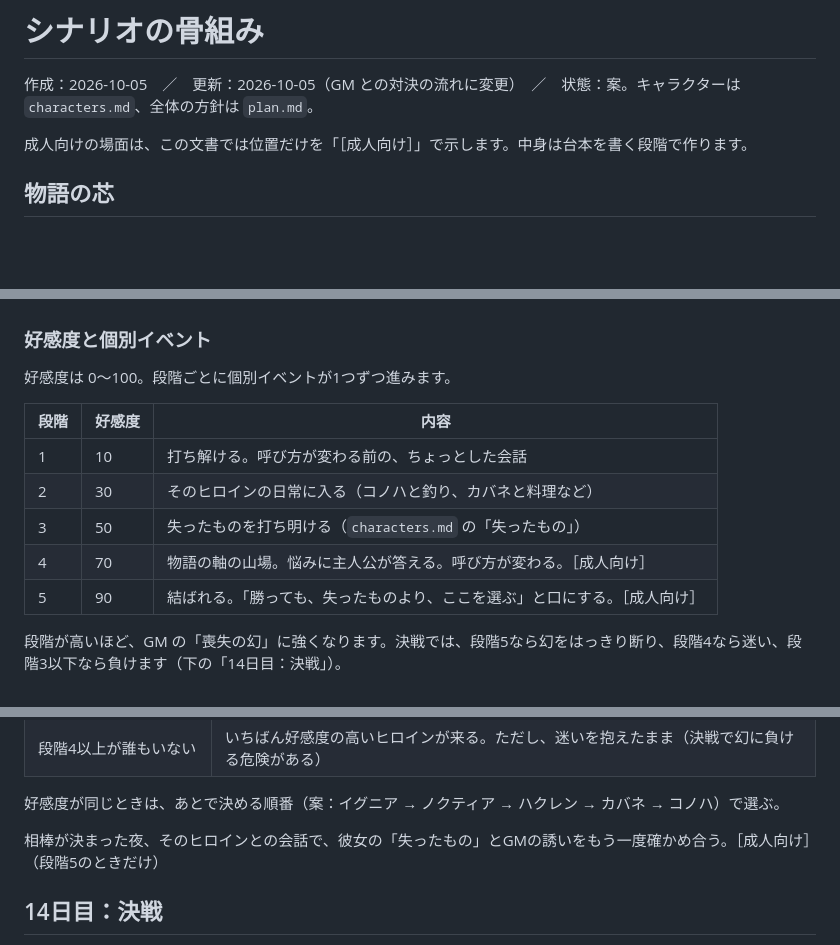
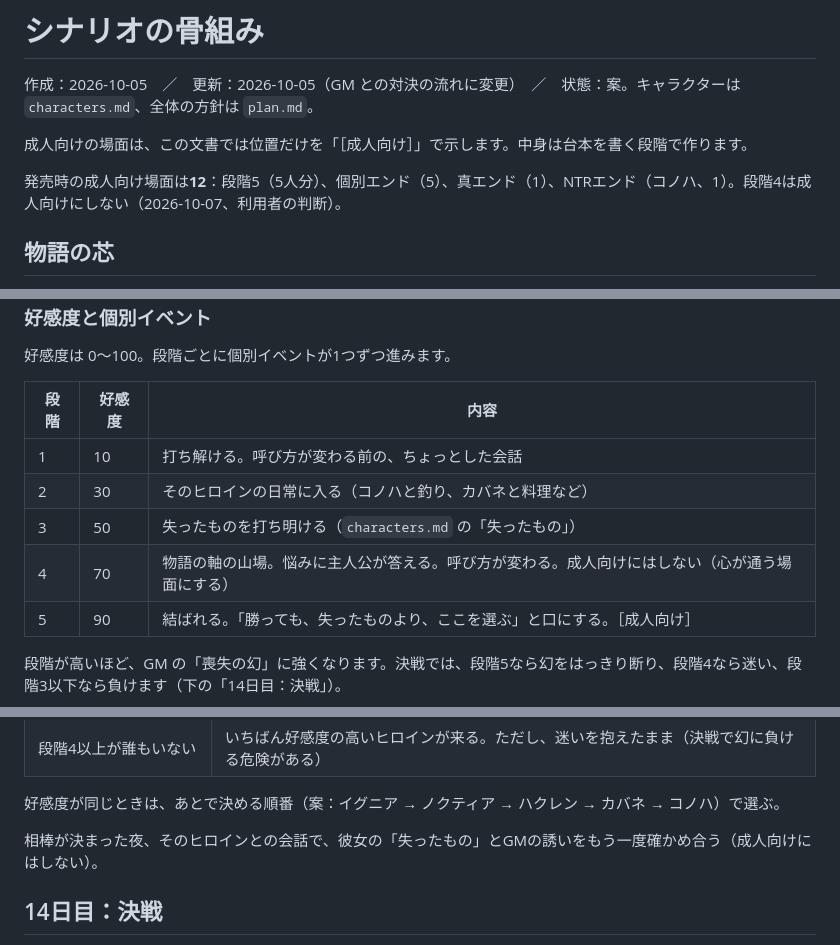
Before and after one commit to redbillyzeon-droid/test, a Markdown page: docs/game/outline.md, 3 parts joined by grey strips. Rendered like a GitHub page; blank space fills up the shorter version.

```diff
--- a/docs/game/outline.md
+++ b/docs/game/outline.md
@@ -3,6 +3,8 @@
 作成：2026-10-05　／　更新：2026-10-05（GM との対決の流れに変更）　／　状態：案。キャラクターは `characters.md`、全体の方針は `plan.md`。
 
 成人向けの場面は、この文書では位置だけを「［成人向け］」で示します。中身は台本を書く段階で作ります。
+
+発売時の成人向け場面は**12**：段階5（5人分）、個別エンド（5）、真エンド（1）、NTRエンド（コノハ、1）。段階4は成人向けにしない（2026-10-07、利用者の判断）。
 
 ## 物語の芯
 
@@ -69,7 +71,7 @@
 | 1 | 10 | 打ち解ける。呼び方が変わる前の、ちょっとした会話 |
 | 2 | 30 | そのヒロインの日常に入る（コノハと釣り、カバネと料理など） |
 | 3 | 50 | 失ったものを打ち明ける（`characters.md` の「失ったもの」） |
-| 4 | 70 | 物語の軸の山場。悩みに主人公が答える。呼び方が変わる。［成人向け］ |
+| 4 | 70 | 物語の軸の山場。悩みに主人公が答える。呼び方が変わる。成人向けにはしない（心が通う場面にする） |
 | 5 | 90 | 結ばれる。「勝っても、失ったものより、ここを選ぶ」と口にする。［成人向け］ |
 
 段階が高いほど、GM の「喪失の幻」に強くなります。決戦では、段階5なら幻をはっきり断り、段階4なら迷い、段階3以下なら負けます（下の「14日目：決戦」）。
@@ -110,7 +112,7 @@
 
 好感度が同じときは、あとで決める順番（案：イグニア → ノクティア → ハクレン → カバネ → コノハ）で選ぶ。
 
-相棒が決まった夜、そのヒロインとの会話で、彼女の「失ったもの」とGMの誘いをもう一度確かめ合う。［成人向け］（段階5のときだけ）
+相棒が決まった夜、そのヒロインとの会話で、彼女の「失ったもの」とGMの誘いをもう一度確かめ合う（成人向けにはしない）。
 
 ## 14日目：決戦
 
```
Also changed, not shown: docs/game/plan.md (+12 -0 lines), 1 other file.
